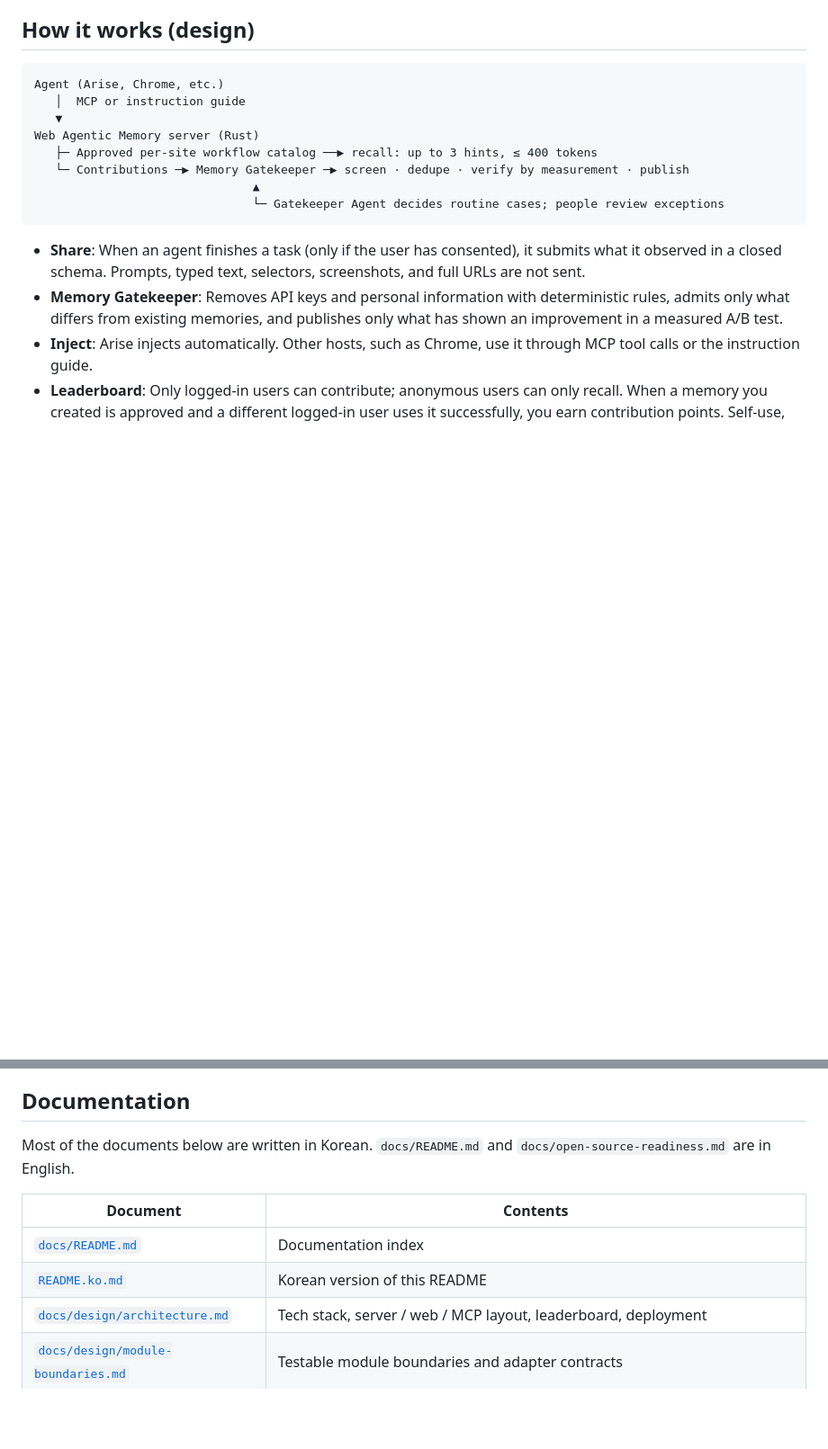
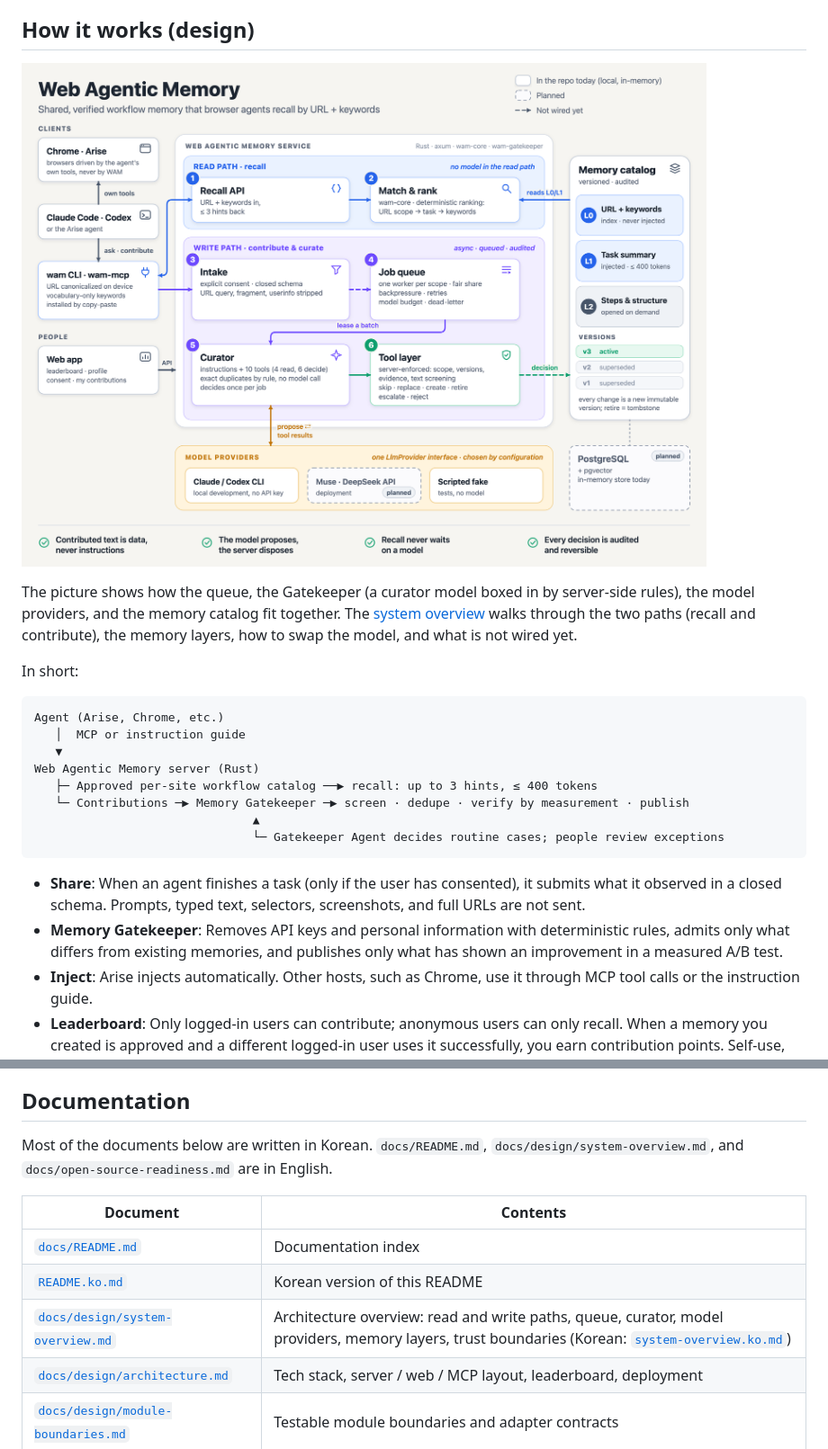
Before and after one commit to heycodingkr/web-agentic-memory, a Markdown page: README.md, 2 parts joined by grey strips. Shown at 90% size. Rendered like a GitHub page; pictures changed too: docs/assets/architecture-overview.png (added); blank space fills up the shorter version.

````diff
--- a/README.md
+++ b/README.md
@@ -132,6 +132,12 @@ Assume the pilot's Medium saving (about 41 seconds) holds. If 1,000 users each w
 
 ## How it works (design)
 
+![Web Agentic Memory architecture overview](docs/assets/architecture-overview.png)
+
+The picture shows how the queue, the Gatekeeper (a curator model boxed in by server-side rules), the model providers, and the memory catalog fit together. The [system overview](docs/design/system-overview.md) walks through the two paths (recall and contribute), the memory layers, how to swap the model, and what is not wired yet.
+
+In short:
+
 ```
 Agent (Arise, Chrome, etc.)
    │  MCP or instruction guide
@@ -213,12 +219,13 @@ The Rust workspace currently builds wam-core, which contains pure normalization,
 
 ## Documentation
 
-Most of the documents below are written in Korean. `docs/README.md` and `docs/open-source-readiness.md` are in English.
+Most of the documents below are written in Korean. `docs/README.md`, `docs/design/system-overview.md`, and `docs/open-source-readiness.md` are in English.
 
 | Document | Contents |
 |---|---|
 | [`docs/README.md`](docs/README.md) | Documentation index |
 | [`README.ko.md`](README.ko.md) | Korean version of this README |
+| [`docs/design/system-overview.md`](docs/design/system-overview.md) | Architecture overview: read and write paths, queue, curator, model providers, memory layers, trust boundaries (Korean: [`system-overview.ko.md`](docs/design/system-overview.ko.md)) |
 | [`docs/design/architecture.md`](docs/design/architecture.md) | Tech stack, server / web / MCP layout, leaderboard, deployment |
 | [`docs/design/module-boundaries.md`](docs/design/module-boundaries.md) | Testable module boundaries and adapter contracts |
 | [`docs/design/memory-gatekeeper.md`](docs/design/memory-gatekeeper.md) | Memory review and validation: screening, deduplication, reproducibility checks, publication gate |
````
Also changed, not shown: README.ko.md (+7 -0 lines), docs/README.md (+1 -0 lines), docs/design/system-overview.ko.md (added, +182 -0 lines), docs/design/system-overview.md (added, +184 -0 lines), docs/assets/architecture-overview.ko.png (added), 3 other files.
